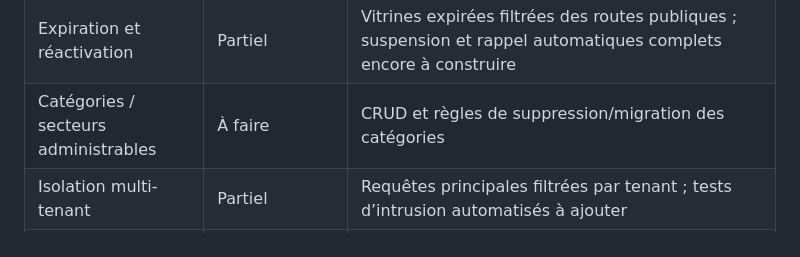
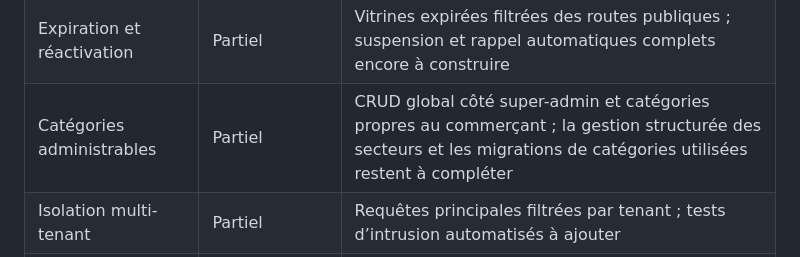
Before and after one commit to e7470701-ops/beninpublio, a Markdown page: docs/ACCEPTANCE_V14.md, the part around the change. Drawn GitHub-style.

Commit message:
Docs: reflect category management implementation

```diff
--- a/docs/ACCEPTANCE_V14.md
+++ b/docs/ACCEPTANCE_V14.md
@@ -16,7 +16,7 @@ Ce tableau distingue ce qui existe dans le dépôt de ce qui a été confirmé e
 | Statistiques agrégées | Implémenté dans le code | Vues vitrine, vues produits, clics WhatsApp sur 30 jours ; déduplication bots à améliorer |
 | Super-admin et abonnements | Implémenté dans le code | Bootstrap protégé par secret, essai 14 jours, activation manuelle 30 jours, suspension, plans et audit ; secret Worker à configurer |
 | Expiration et réactivation | Partiel | Vitrines expirées filtrées des routes publiques ; suspension et rappel automatiques complets encore à construire |
-| Catégories / secteurs administrables | À faire | CRUD et règles de suppression/migration des catégories |
+| Catégories administrables | Partiel | CRUD global côté super-admin et catégories propres au commerçant ; la gestion structurée des secteurs et les migrations de catégories utilisées restent à compléter |
 | Isolation multi-tenant | Partiel | Requêtes principales filtrées par tenant ; tests d’intrusion automatisés à ajouter |
 | Sauvegarde / restauration | À faire | Procédure, rotation et restauration testée |
 | Capacité pour 100 vitrines | À faire | Pas de test de charge ni mesure de capacité certifiée |
```
